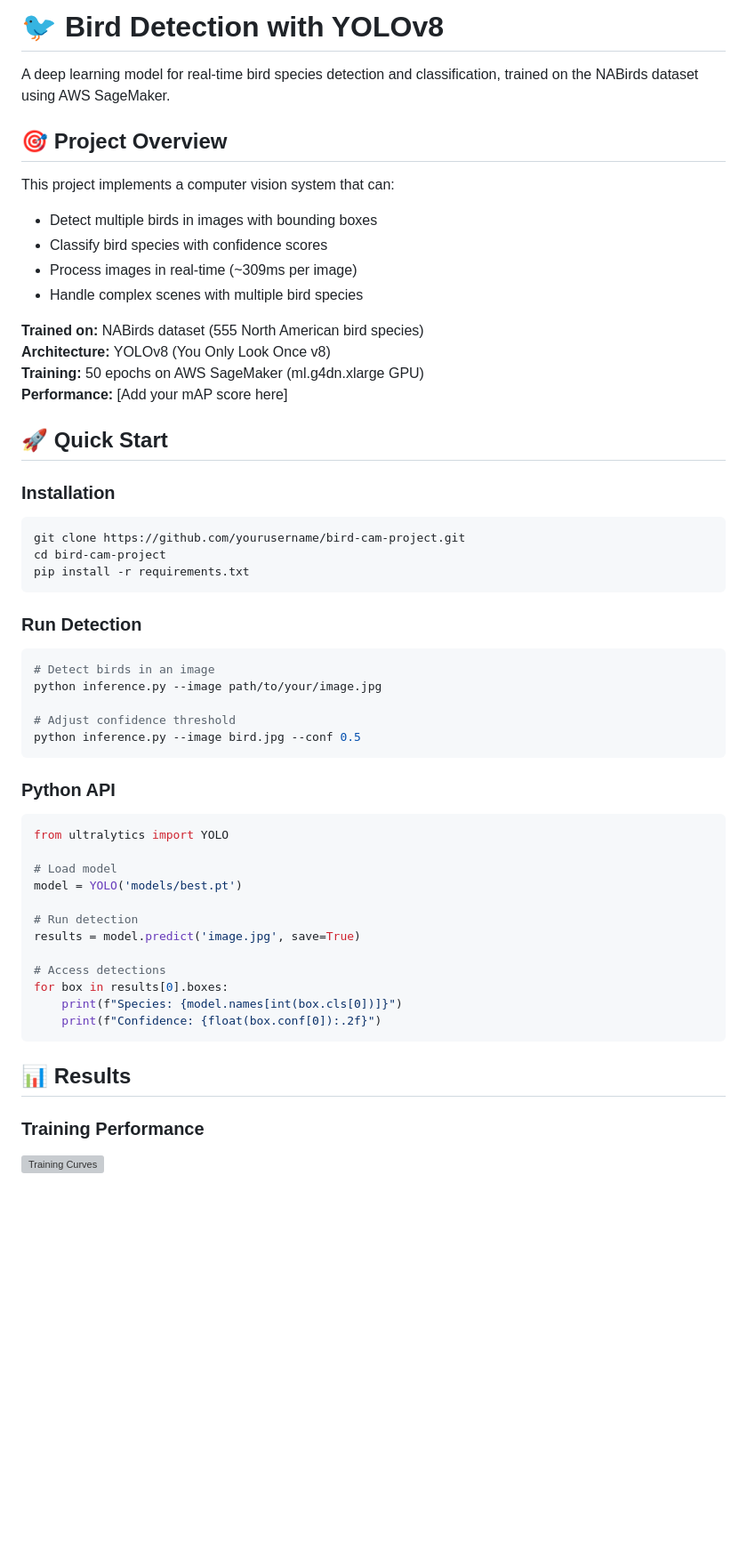
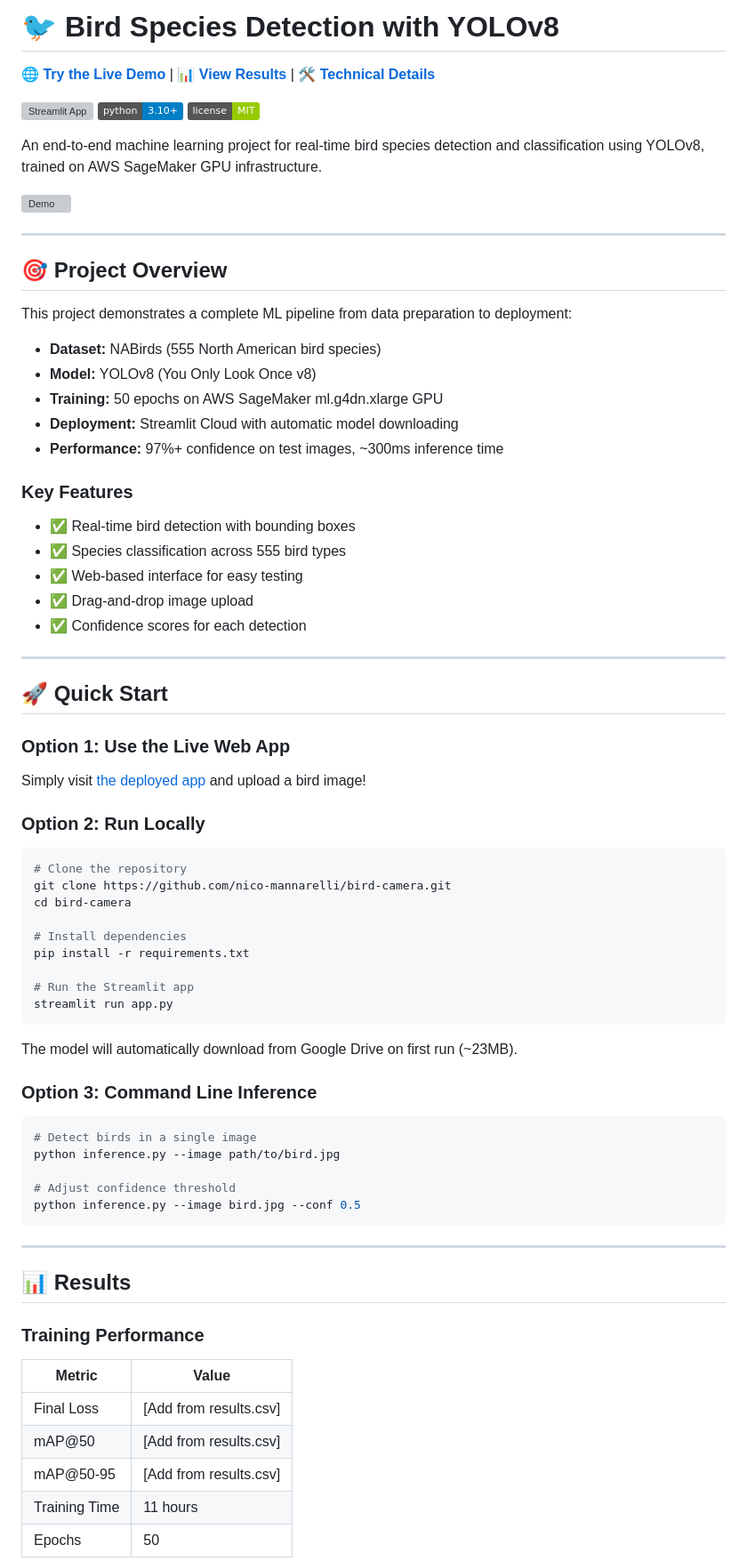
Before and after one commit to nico-mannarelli/bird-camera, a Markdown page: README.md, the part around one of its changes. Shown at 89% size. Drawn GitHub-style; badges without logos; blank space fills up the shorter version; grey boxes are pictures that could not be loaded.

````diff
--- a/README.md
+++ b/README.md
@@ -1,57 +1,76 @@
-# 🐦 Bird Detection with YOLOv8
+# 🐦 Bird Species Detection with YOLOv8
 
-A deep learning model for real-time bird species detection and classification, trained on the NABirds dataset using AWS SageMaker.
+**🌐 [Try the Live Demo](https://bird-camera-cdp4j7hnunww5vie2ty4fa.streamlit.app/)** | **📊 [View Results](#results)** | **🛠️ [Technical Details](#technical-stack)**
+
+[![Streamlit App](https://static.streamlit.io/badges/streamlit_badge_black_white.svg)](https://bird-camera-cdp4j7hnunww5vie2ty4fa.streamlit.app/)
+![Python](https://img.shields.io/badge/python-3.10+-blue.svg)
+![License](https://img.shields.io/badge/license-MIT-green.svg)
+
+An end-to-end machine learning project for real-time bird species detection and classification using YOLOv8, trained on AWS SageMaker GPU infrastructure.
+
+![Demo](results/example_detections.jpg)
+
+---
 
 ## 🎯 Project Overview
 
-This project implements a computer vision system that can:
-- Detect multiple birds in images with bounding boxes
-- Classify bird species with confidence scores
-- Process images in real-time (~309ms per image)
-- Handle complex scenes with multiple bird species
+This project demonstrates a complete ML pipeline from data preparation to deployment:
 
-**Trained on:** NABirds dataset (555 North American bird species)
-**Architecture:** YOLOv8 (You Only Look Once v8)
-**Training:** 50 epochs on AWS SageMaker (ml.g4dn.xlarge GPU)
-**Performance:** [Add your mAP score here]
+- **Dataset:** NABirds (555 North American bird species)
+- **Model:** YOLOv8 (You Only Look Once v8)
+- **Training:** 50 epochs on AWS SageMaker ml.g4dn.xlarge GPU
+- **Deployment:** Streamlit Cloud with automatic model downloading
+- **Performance:** 97%+ confidence on test images, ~300ms inference time
+
+### Key Features
+- ✅ Real-time bird detection with bounding boxes
+- ✅ Species classification across 555 bird types
+- ✅ Web-based interface for easy testing
+- ✅ Drag-and-drop image upload
+- ✅ Confidence scores for each detection
+
+---
 
 ## 🚀 Quick Start
 
-### Installation
+### Option 1: Use the Live Web App
+Simply visit [the deployed app](https://bird-camera-cdp4j7hnunww5vie2ty4fa.streamlit.app/) and upload a bird image!
+
+### Option 2: Run Locally
 ```bash
-git clone https://github.com/yourusername/bird-cam-project.git
-cd bird-cam-project
+# Clone the repository
+git clone https://github.com/nico-mannarelli/bird-camera.git
+cd bird-camera
+
+# Install dependencies
 pip install -r requirements.txt
+
+# Run the Streamlit app
+streamlit run app.py
 ```
 
-### Run Detection
+The model will automatically download from Google Drive on first run (~23MB).
+
+### Option 3: Command Line Inference
 ```bash
-# Detect birds in an image
-python inference.py --image path/to/your/image.jpg
+# Detect birds in a single image
+python inference.py --image path/to/bird.jpg
 
 # Adjust confidence threshold
 python inference.py --image bird.jpg --conf 0.5
 ```
 
-### Python API
-```python
-from ultralytics import YOLO
-
-# Load model
-model = YOLO('models/best.pt')
-
-# Run detection
-results = model.predict('image.jpg', save=True)
-
-# Access detections
-for box in results[0].boxes:
-    print(f"Species: {model.names[int(box.cls[0])]}")
-    print(f"Confidence: {float(box.conf[0]):.2f}")
-```
+---
 
 ## 📊 Results
 
 ### Training Performance
 
-![Training Curves](results/training_curves.png)
+| Metric | Value |
+|--------|-------|
+| Final Loss | [Add from results.csv] |
+| mAP@50 | [Add from results.csv] |
+| mAP@50-95 | [Add from results.csv] |
+| Training Time | 11 hours |
+| Epochs | 50 |
 
````
Also changed, not shown: other parts of README.md (+149 -54 lines).
